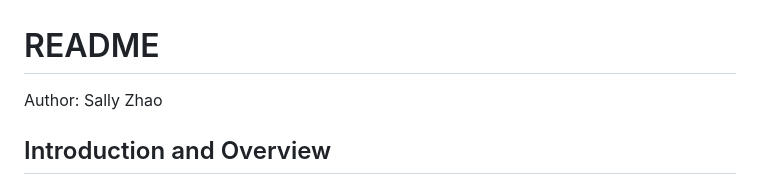
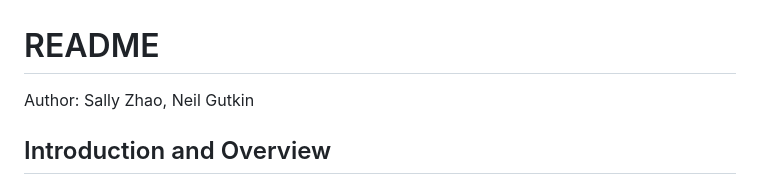
Before and after one commit to zhaohuizhangnasa/aerosol-data-fusion, a Markdown page: README.md, the part around the change. GitHub-like rendering.

```diff
--- a/README.md
+++ b/README.md
@@ -1,6 +1,6 @@
 # README
 
-Author: Sally Zhao
+Author: Sally Zhao, Neil Gutkin
 
 ## Introduction and Overview
 
```
